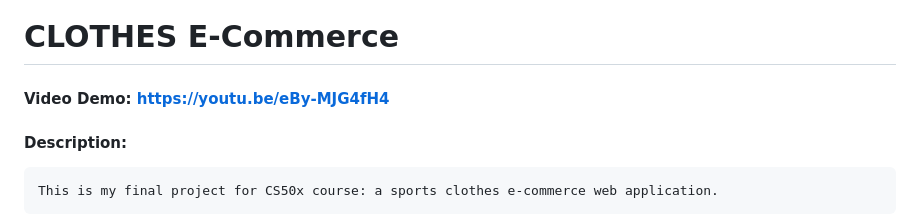
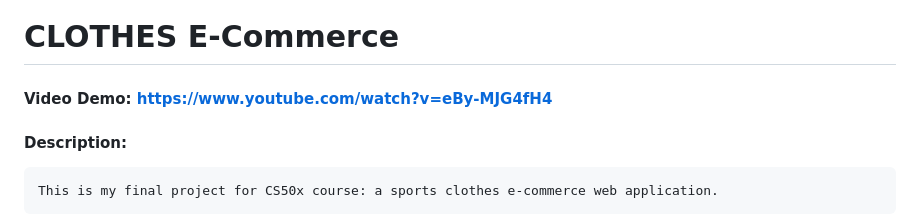
Before and after one commit to gabrielfiorotti/Clothes_Ecommerce, a Markdown page: README.md, the part around the change. Drawn GitHub-style.

```diff
--- a/README.md
+++ b/README.md
@@ -1,6 +1,6 @@
 # CLOTHES E-Commerce
 
-#### Video Demo: https://youtu.be/eBy-MJG4fH4
+#### Video Demo: https://www.youtube.com/watch?v=eBy-MJG4fH4
 
 #### Description:
     This is my final project for CS50x course: a sports clothes e-commerce web application.
```
